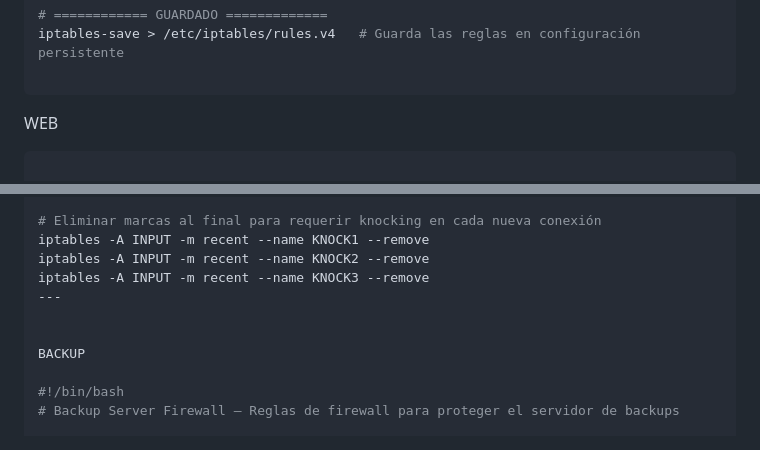
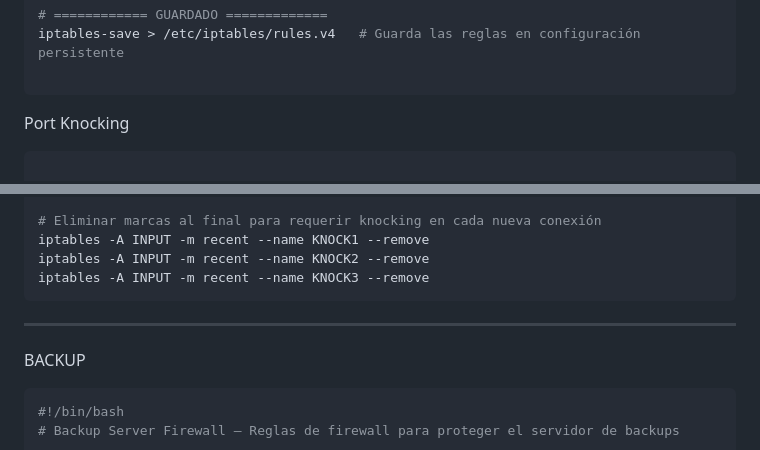
Before and after one commit to Grupo-MACC/graded_lab, a Markdown page: firewall/firewall_definitivo.md, 2 parts joined by grey strips. Rendered like a GitHub page.

````diff
--- a/firewall/firewall_definitivo.md
+++ b/firewall/firewall_definitivo.md
@@ -211,7 +211,7 @@ iptables-save > /etc/iptables/rules.v4   # Guarda las reglas en configuración p
 
 ```
 
-WEB
+Port Knocking
 
 ```bash
 
@@ -239,11 +239,12 @@ iptables -A INPUT -p tcp --dport 22 \
 iptables -A INPUT -m recent --name KNOCK1 --remove
 iptables -A INPUT -m recent --name KNOCK2 --remove
 iptables -A INPUT -m recent --name KNOCK3 --remove
+```
 ---
 
 
 BACKUP
-
+```bash
 #!/bin/bash
 # Backup Server Firewall – Reglas de firewall para proteger el servidor de backups
 
````
Also changed, not shown: other parts of firewall/firewall_definitivo.md (+94 -0 lines).
